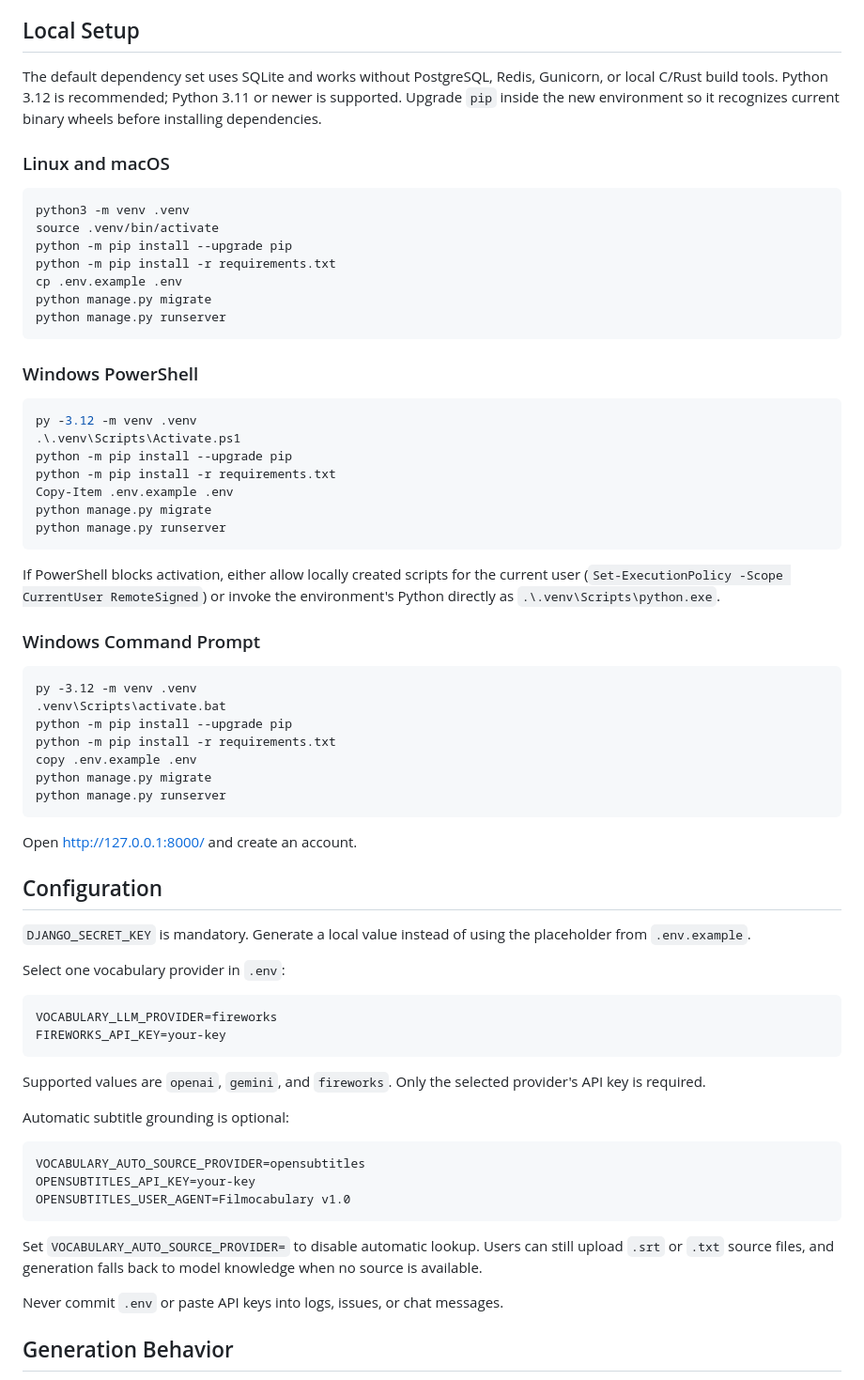
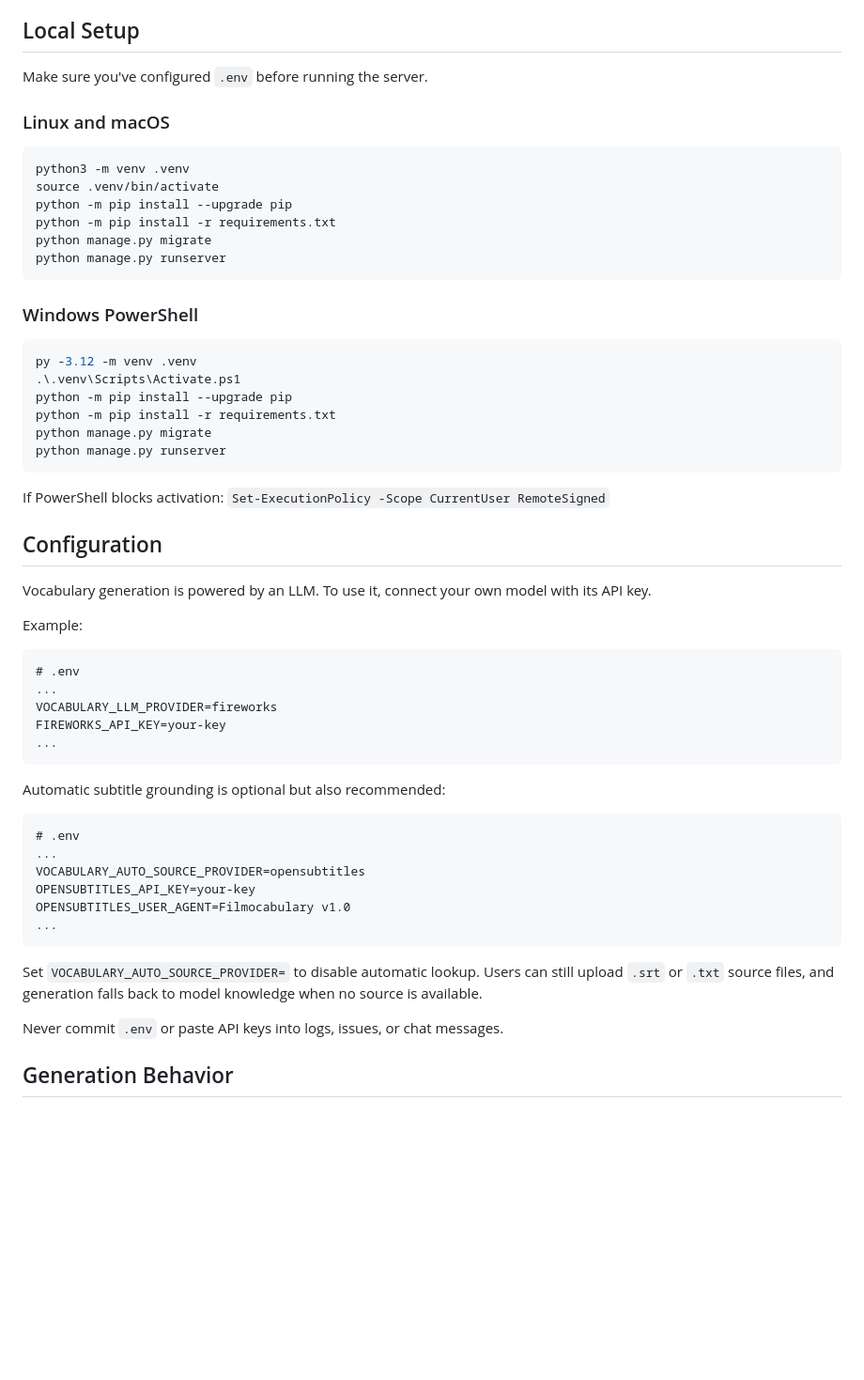
Before and after one commit to DrShahinstein/filmocabulary, a Markdown page: README.md, the part around the change. Shown at 94% size. Drawn GitHub-style; blank space fills up the shorter version.

````diff
--- a/README.md
+++ b/README.md
@@ -26,10 +26,7 @@ multi-movie fill-in-the-blank quizzes.
 
 ## Local Setup
 
-The default dependency set uses SQLite and works without PostgreSQL, Redis, Gunicorn,
-or local C/Rust build tools. Python 3.12 is recommended; Python 3.11 or newer is
-supported. Upgrade `pip` inside the new environment so it recognizes current binary
-wheels before installing dependencies.
+Make sure you've configured `.env` before running the server.
 
 ### Linux and macOS
 
@@ -38,7 +35,6 @@ python3 -m venv .venv
 source .venv/bin/activate
 python -m pip install --upgrade pip
 python -m pip install -r requirements.txt
-cp .env.example .env
 python manage.py migrate
 python manage.py runserver
 ```
@@ -50,55 +46,37 @@ py -3.12 -m venv .venv
 .\.venv\Scripts\Activate.ps1
 python -m pip install --upgrade pip
 python -m pip install -r requirements.txt
-Copy-Item .env.example .env
 python manage.py migrate
 python manage.py runserver
 ```
 
-If PowerShell blocks activation, either allow locally created scripts for the current
-user (`Set-ExecutionPolicy -Scope CurrentUser RemoteSigned`) or invoke the environment's
-Python directly as `.\.venv\Scripts\python.exe`.
-
-### Windows Command Prompt
-
-```bat
-py -3.12 -m venv .venv
-.venv\Scripts\activate.bat
-python -m pip install --upgrade pip
-python -m pip install -r requirements.txt
-copy .env.example .env
-python manage.py migrate
-python manage.py runserver
-```
-
-Open <http://127.0.0.1:8000/> and create an account.
+If PowerShell blocks activation:
+`Set-ExecutionPolicy -Scope CurrentUser RemoteSigned`
 
 ## Configuration
 
-`DJANGO_SECRET_KEY` is mandatory. Generate a local value instead of using the placeholder
-from `.env.example`.
+Vocabulary generation is powered by an LLM. To use it, connect your own model with its API key.
 
-Select one vocabulary provider in `.env`:
-
+Example:
 ```dotenv
+# .env
+...
 VOCABULARY_LLM_PROVIDER=fireworks
 FIREWORKS_API_KEY=your-key
+...
 ```
 
-Supported values are `openai`, `gemini`, and `fireworks`. Only the selected provider's
-API key is required.
-
-Automatic subtitle grounding is optional:
-
+Automatic subtitle grounding is optional but also recommended:
 ```dotenv
+# .env
+...
 VOCABULARY_AUTO_SOURCE_PROVIDER=opensubtitles
 OPENSUBTITLES_API_KEY=your-key
 OPENSUBTITLES_USER_AGENT=Filmocabulary v1.0
+...
 ```
 
-Set `VOCABULARY_AUTO_SOURCE_PROVIDER=` to disable automatic lookup. Users can still
-upload `.srt` or `.txt` source files, and generation falls back to model knowledge when
-no source is available.
+Set `VOCABULARY_AUTO_SOURCE_PROVIDER=` to disable automatic lookup. Users can still upload `.srt` or `.txt` source files, and generation falls back to model knowledge when no source is available.
 
 Never commit `.env` or paste API keys into logs, issues, or chat messages.
 
````
